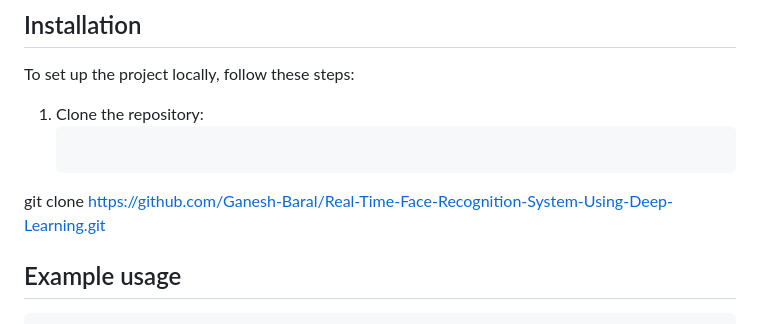
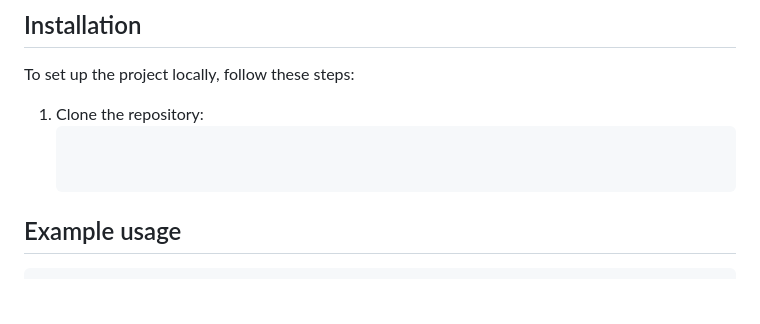
Before and after one commit to Ganesh-Baral/Real-Time-Face-Recognition-System-Using-Deep-Learning, a Markdown page: README.md, the part around the change. GitHub-like rendering; blank space fills up the shorter version.

````diff
--- a/README.md
+++ b/README.md
@@ -58,8 +58,7 @@ the frontend.
 To set up the project locally, follow these steps:
 
 1. Clone the repository:
-   ```bash
- git clone https://github.com/Ganesh-Baral/Real-Time-Face-Recognition-System-Using-Deep-Learning.git
+   ```bash https://github.com/Ganesh-Baral/Real-Time-Face-Recognition-System-Using-Deep-Learning.git
 
 
 ## Example usage
````
